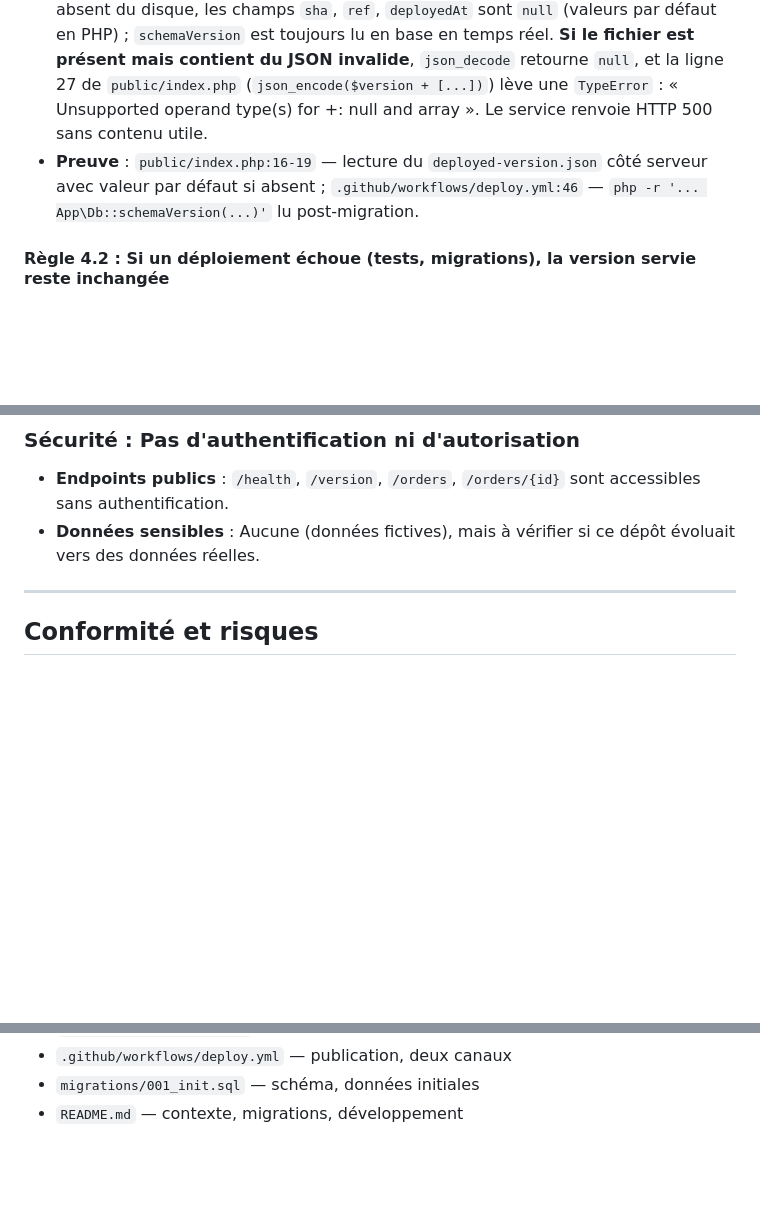
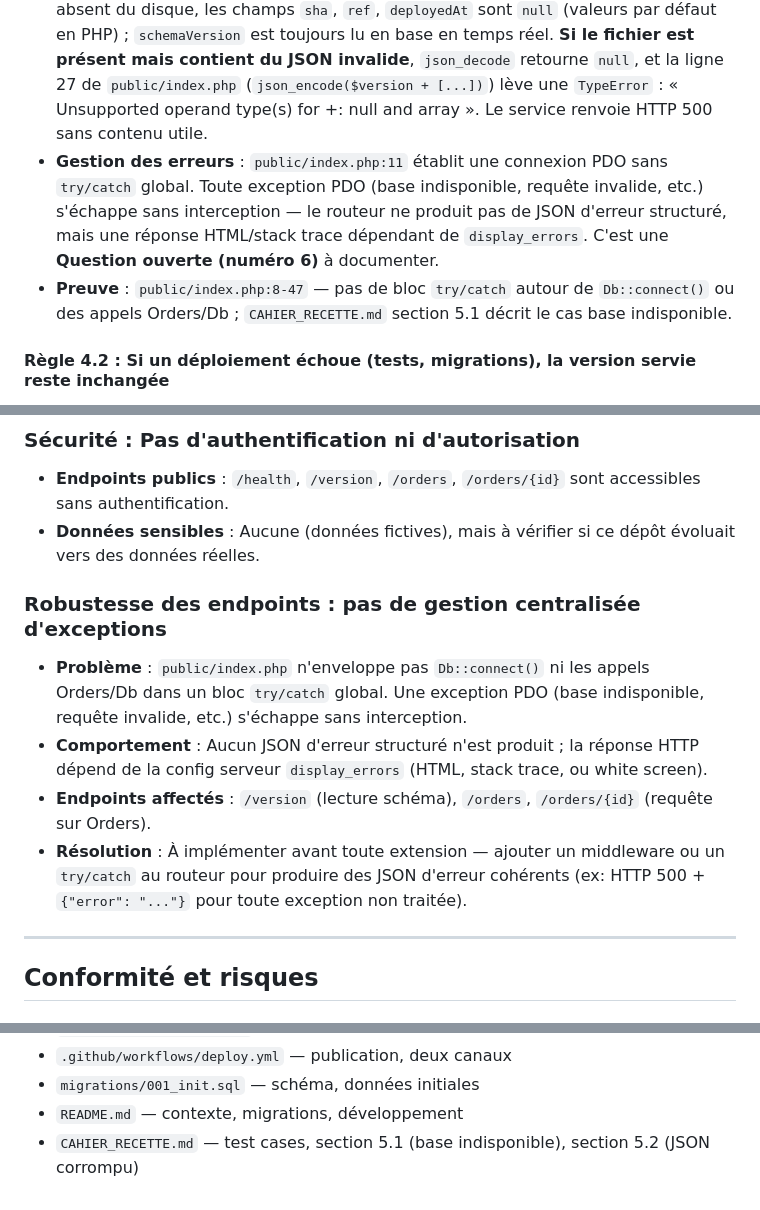
Before and after one commit to arthurfromtahiti/shift-pilot-svc, a Markdown page: .onboarding/CDC_FONCTIONNEL.md, 3 parts joined by grey strips. Drawn GitHub-style; blank space fills up the shorter version.

```diff
--- a/.onboarding/CDC_FONCTIONNEL.md
+++ b/.onboarding/CDC_FONCTIONNEL.md
@@ -125,7 +125,8 @@ Service HTTP de lecture seule exposant un modèle de commandes persistées en SQ
 - **Énoncé** : La version **vraiment** déployée est celle enregistrée dans `deployed/<env>/version.json` sur la branche `deployed`, jamais supposée depuis le code ou les constantes.
 - **Corollaire** : Le champ `schemaVersion` dans le JSON est lu **en base après migration**, pas supposé depuis le nom du fichier de migration.
 - **Contrat du endpoint `/version`** : Celui-ci retourne un JSON avec les champs `sha`, `ref`, `environnement`, `schemaVersion`, `deployedAt`. Si le fichier `deployed-version.json` est absent du disque, les champs `sha`, `ref`, `deployedAt` sont `null` (valeurs par défaut en PHP) ; `schemaVersion` est toujours lu en base en temps réel. **Si le fichier est présent mais contient du JSON invalide**, `json_decode` retourne `null`, et la ligne 27 de `public/index.php` (`json_encode($version + [...])`) lève une `TypeError` : « Unsupported operand type(s) for +: null and array ». Le service renvoie HTTP 500 sans contenu utile.
-- **Preuve** : `public/index.php:16-19` — lecture du `deployed-version.json` côté serveur avec valeur par défaut si absent ; `.github/workflows/deploy.yml:46` — `php -r '... App\Db::schemaVersion(...)'` lu post-migration.
+- **Gestion des erreurs** : `public/index.php:11` établit une connexion PDO sans `try/catch` global. Toute exception PDO (base indisponible, requête invalide, etc.) s'échappe sans interception — le routeur ne produit pas de JSON d'erreur structuré, mais une réponse HTML/stack trace dépendant de `display_errors`. C'est une **Question ouverte (numéro 6)** à documenter.
+- **Preuve** : `public/index.php:8-47` — pas de bloc `try/catch` autour de `Db::connect()` ou des appels Orders/Db ; `CAHIER_RECETTE.md` section 5.1 décrit le cas base indisponible.
 
 #### Règle 4.2 : Si un déploiement échoue (tests, migrations), la version servie reste inchangée
 - **Énoncé** : Un merge qui provoque une sortie non-zéro du CI (test rouge, migration échoue, push rejeté) ne produit **aucune nouvelle version** sur la branche `deployed`.
@@ -189,6 +190,12 @@ Service HTTP de lecture seule exposant un modèle de commandes persistées en SQ
 - **Endpoints publics** : `/health`, `/version`, `/orders`, `/orders/{id}` sont accessibles sans authentification.
 - **Données sensibles** : Aucune (données fictives), mais à vérifier si ce dépôt évoluait vers des données réelles.
 
+### Robustesse des endpoints : pas de gestion centralisée d'exceptions
+- **Problème** : `public/index.php` n'enveloppe pas `Db::connect()` ni les appels Orders/Db dans un bloc `try/catch` global. Une exception PDO (base indisponible, requête invalide, etc.) s'échappe sans interception.
+- **Comportement** : Aucun JSON d'erreur structuré n'est produit ; la réponse HTTP dépend de la config serveur `display_errors` (HTML, stack trace, ou white screen).
+- **Endpoints affectés** : `/version` (lecture schéma), `/orders`, `/orders/{id}` (requête sur Orders).
+- **Résolution** : À implémenter avant toute extension — ajouter un middleware ou un `try/catch` au routeur pour produire des JSON d'erreur cohérents (ex: HTTP 500 + `{"error": "..."}` pour toute exception non traitée).
+
 ---
 
 ## Conformité et risques
@@ -218,3 +225,4 @@ Voir `DATA_MODEL_AUDIT.md` — schéma SQLite, absent de contraintes, cycle de v
 - `.github/workflows/deploy.yml` — publication, deux canaux
 - `migrations/001_init.sql` — schéma, données initiales
 - `README.md` — contexte, migrations, développement
+- `CAHIER_RECETTE.md` — test cases, section 5.1 (base indisponible), section 5.2 (JSON corrompu)
```
Also changed, not shown: CAHIER_RECETTE.md (+15 -19 lines), PLAN_DE_RECETTE.md (+7 -5 lines).
